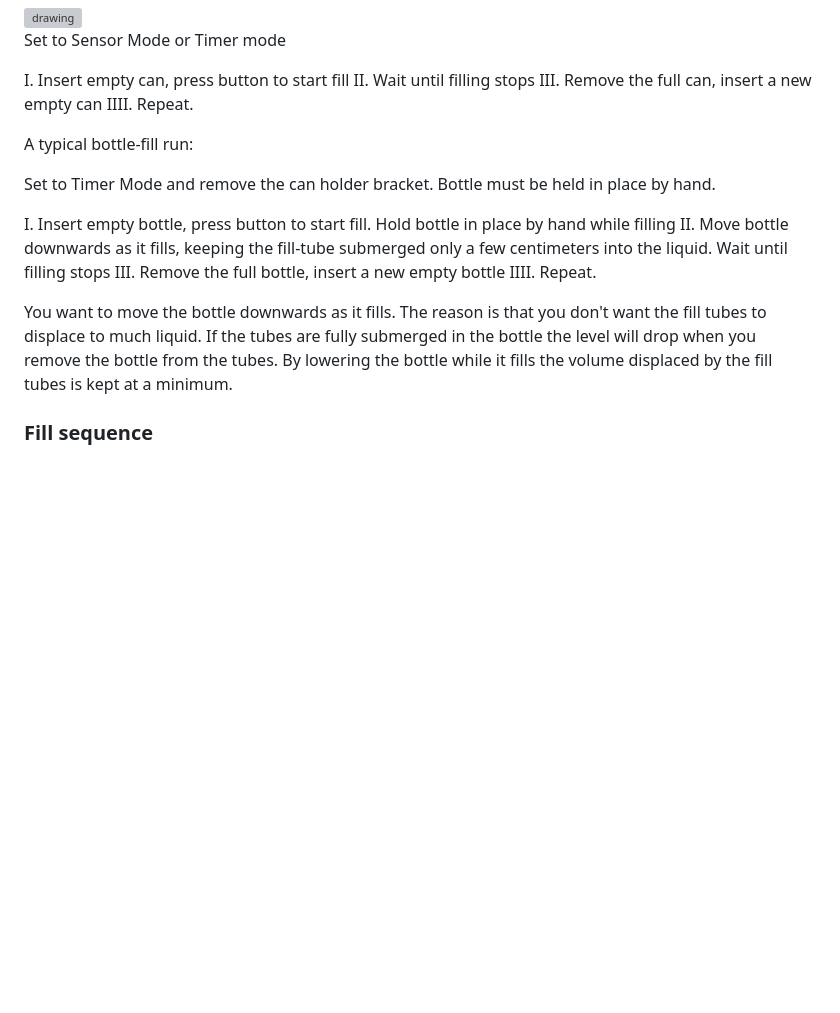
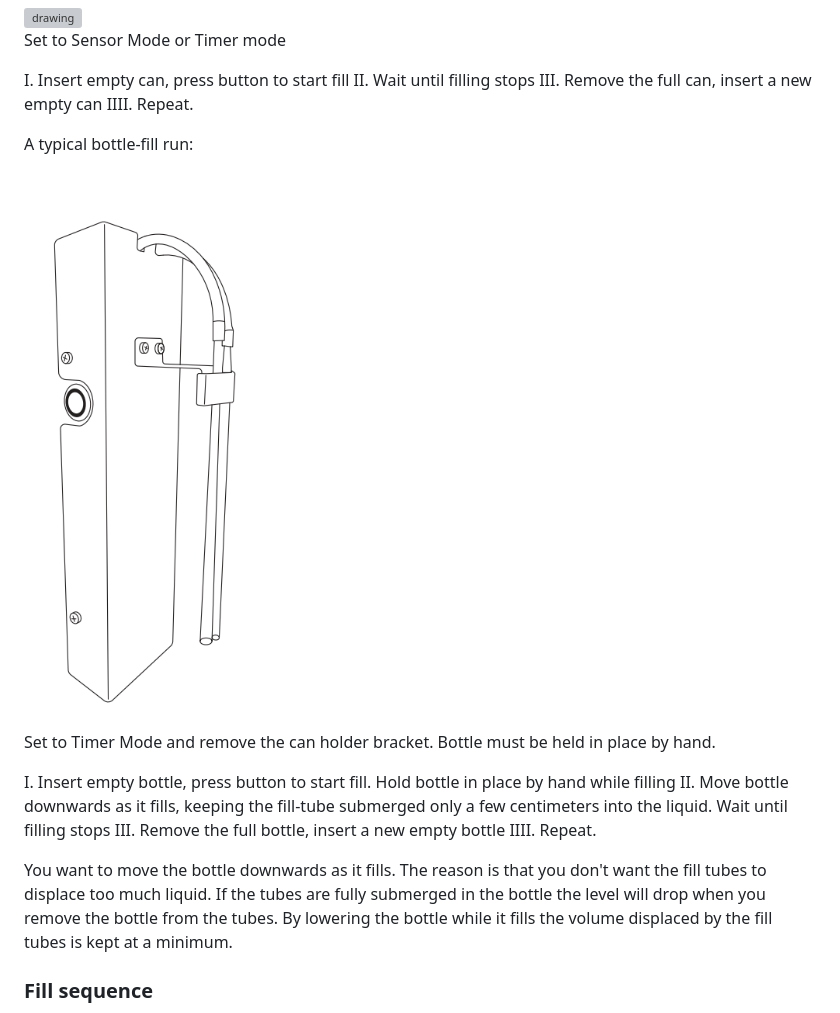
Before and after one commit to Duofiller/docs, a Markdown page: Introduction.md, the part around the change. Drawn GitHub-style; pictures changed too: static/monobottle.png (added); blank space fills up the shorter version; grey boxes are pictures that could not be loaded.

Commit message:
fgh

```diff
--- a/Introduction.md
+++ b/Introduction.md
@@ -43,6 +43,8 @@ IIII. Repeat.
 
 A typical bottle-fill run:
 
+<img src="/static/monobottle.png" alt="drawing" style="width:200px;"/>
+
 Set to Timer Mode and remove the can holder bracket. Bottle must be held in place by hand.
 
 I. Insert empty bottle, press button to start fill. Hold bottle in place by hand while filling
@@ -50,7 +52,7 @@ II. Move bottle downwards as it fills, keeping the fill-tube submerged only a fe
 III. Remove the full bottle, insert a new empty bottle
 IIII. Repeat.
 
-You want to move the bottle downwards as it fills. The reason is that you don't want the fill tubes to displace to much liquid. If the tubes are fully submerged in the bottle the level will drop when you remove the bottle from the tubes. By lowering the bottle while it fills the volume displaced by the fill tubes is kept at a minimum.
+You want to move the bottle downwards as it fills. The reason is that you don't want the fill tubes to displace too much liquid. If the tubes are fully submerged in the bottle the level will drop when you remove the bottle from the tubes. By lowering the bottle while it fills the volume displaced by the fill tubes is kept at a minimum.
 
 ### Fill sequence
 
```
